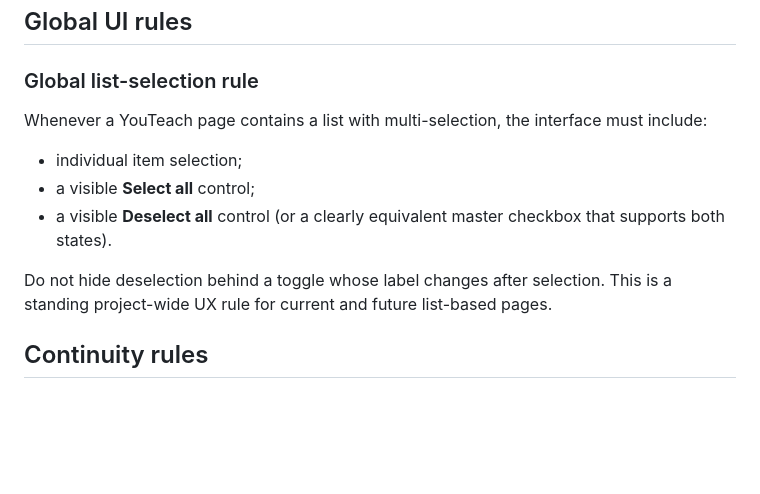
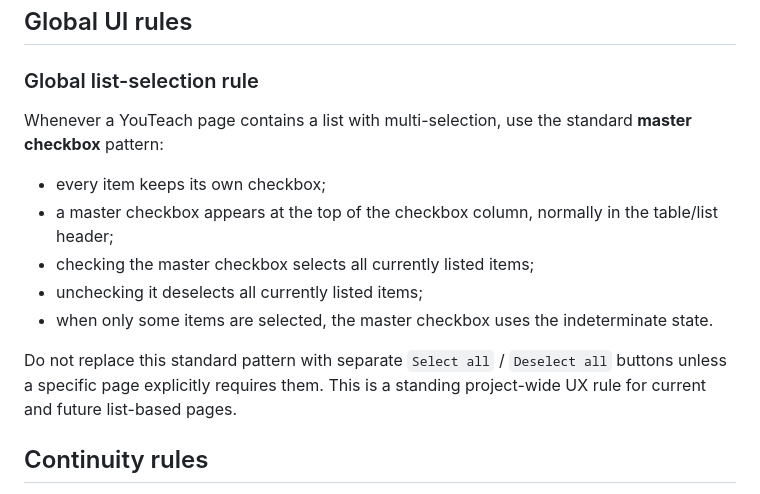
Before and after one commit to Youteach-org/YouTeach, a Markdown page: docs/superpowers/README.md, the part around the change. GitHub-like rendering; blank space fills up the shorter version.

Commit message:
Standardize master checkbox list selection

```diff
--- a/docs/superpowers/README.md
+++ b/docs/superpowers/README.md
@@ -56,12 +56,14 @@ GitHub is the source of truth. Chat memory is secondary.
 
 ### Global list-selection rule
 
-Whenever a YouTeach page contains a list with multi-selection, the interface must include:
-- individual item selection;
-- a visible **Select all** control;
-- a visible **Deselect all** control (or a clearly equivalent master checkbox that supports both states).
+Whenever a YouTeach page contains a list with multi-selection, use the standard **master checkbox** pattern:
+- every item keeps its own checkbox;
+- a master checkbox appears at the top of the checkbox column, normally in the table/list header;
+- checking the master checkbox selects all currently listed items;
+- unchecking it deselects all currently listed items;
+- when only some items are selected, the master checkbox uses the indeterminate state.
 
-Do not hide deselection behind a toggle whose label changes after selection. This is a standing project-wide UX rule for current and future list-based pages.
+Do not replace this standard pattern with separate `Select all` / `Deselect all` buttons unless a specific page explicitly requires them. This is a standing project-wide UX rule for current and future list-based pages.
 
 ## Continuity rules
 
```
